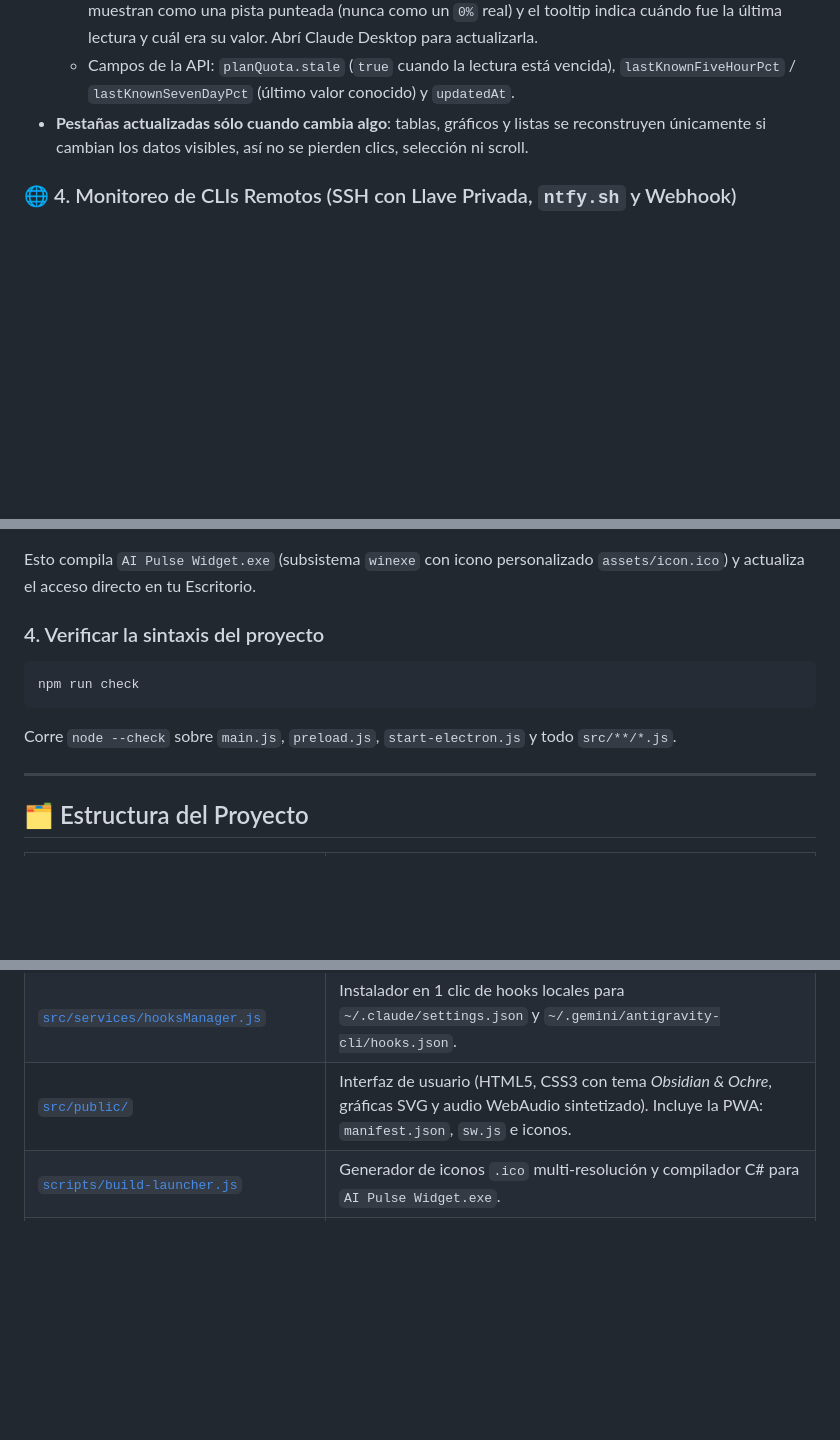
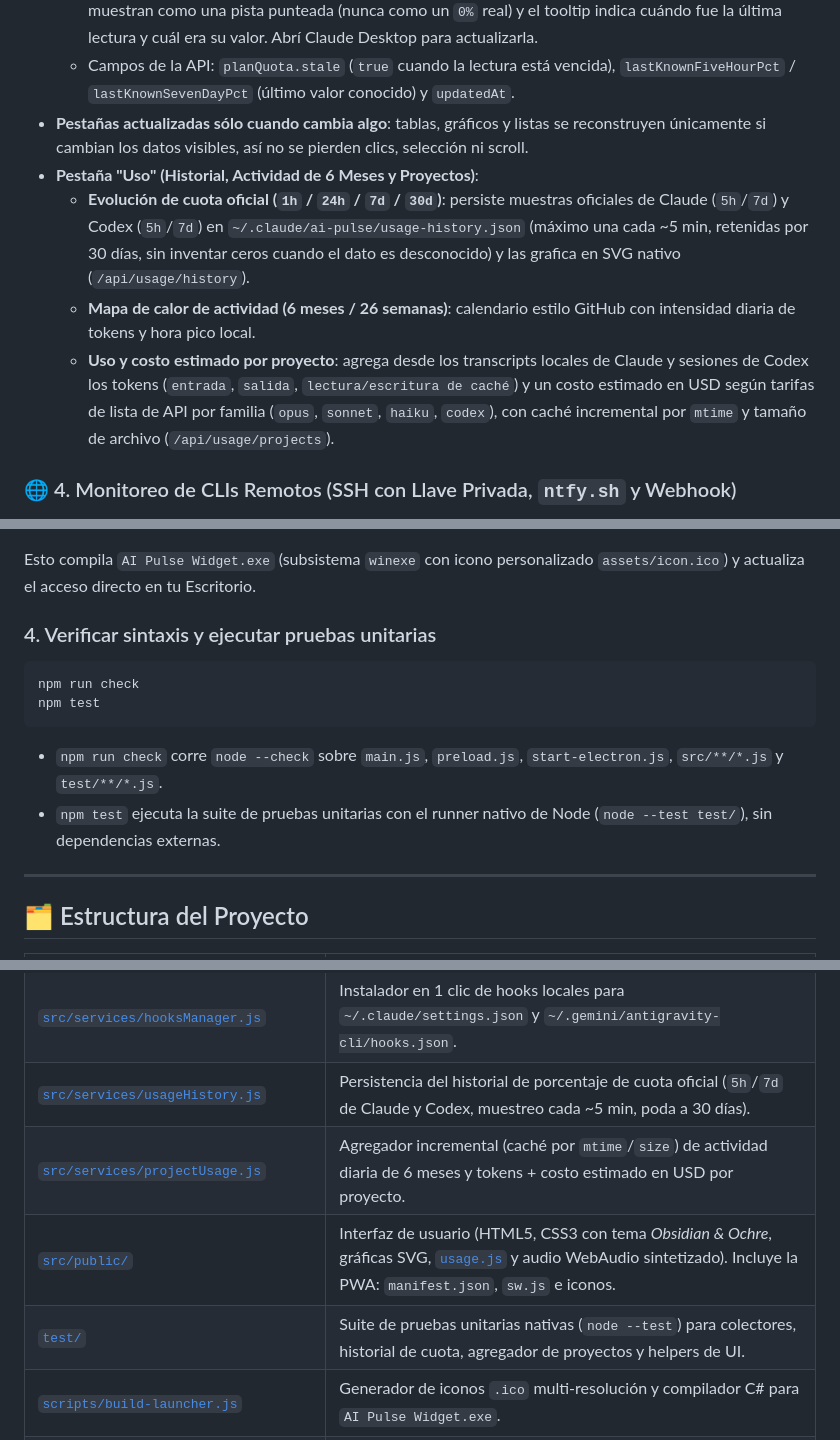
Before and after one commit to knupson/widget-ia, a Markdown page: README.md, 3 parts joined by grey strips. GitHub-like rendering; blank space fills up the shorter version.

Commit message:
docs(readme): documentar pestaña Uso y ejecución de pruebas con npm test
Co-Authored-By: Gemini 4 Argon <noreply@google.com>

````diff
--- a/README.md
+++ b/README.md
@@ -43,6 +43,10 @@
   - Con la lectura vencida, los porcentajes aparecen como `--%` con el marcador `ant.`, las barras se muestran como una pista punteada (nunca como un `0%` real) y el tooltip indica cuándo fue la última lectura y cuál era su valor. Abrí Claude Desktop para actualizarla.
   - Campos de la API: `planQuota.stale` (`true` cuando la lectura está vencida), `lastKnownFiveHourPct` / `lastKnownSevenDayPct` (último valor conocido) y `updatedAt`.
 - **Pestañas actualizadas sólo cuando cambia algo**: tablas, gráficos y listas se reconstruyen únicamente si cambian los datos visibles, así no se pierden clics, selección ni scroll.
+- **Pestaña "Uso" (Historial, Actividad de 6 Meses y Proyectos)**:
+  - **Evolución de cuota oficial (`1h` / `24h` / `7d` / `30d`)**: persiste muestras oficiales de Claude (`5h`/`7d`) y Codex (`5h`/`7d`) en `~/.claude/ai-pulse/usage-history.json` (máximo una cada ~5 min, retenidas por 30 días, sin inventar ceros cuando el dato es desconocido) y las grafica en SVG nativo (`/api/usage/history`).
+  - **Mapa de calor de actividad (6 meses / 26 semanas)**: calendario estilo GitHub con intensidad diaria de tokens y hora pico local.
+  - **Uso y costo estimado por proyecto**: agrega desde los transcripts locales de Claude y sesiones de Codex los tokens (`entrada`, `salida`, `lectura/escritura de caché`) y un costo estimado en USD según tarifas de lista de API por familia (`opus`, `sonnet`, `haiku`, `codex`), con caché incremental por `mtime` y tamaño de archivo (`/api/usage/projects`).
 
 ### 🌐 4. Monitoreo de CLIs Remotos (SSH con Llave Privada, `ntfy.sh` y Webhook)
 - **Sondeo SSH con soporte de llave privada (`-i`)**: Configurá servidores remotos (`usuario@ip`, puerto y ruta a tu clave privada como `~/.ssh/id_ed25519` o `C:\Keys\server.pem`) para monitorear sesiones remotas sin instalar agentes adicionales.
@@ -84,11 +88,13 @@ npm run build:launcher
 ```
 Esto compila `AI Pulse Widget.exe` (subsistema `winexe` con icono personalizado `assets/icon.ico`) y actualiza el acceso directo en tu Escritorio.
 
-### 4. Verificar la sintaxis del proyecto
+### 4. Verificar sintaxis y ejecutar pruebas unitarias
 ```powershell
 npm run check
+npm test
 ```
-Corre `node --check` sobre `main.js`, `preload.js`, `start-electron.js` y todo `src/**/*.js`.
+- `npm run check` corre `node --check` sobre `main.js`, `preload.js`, `start-electron.js`, `src/**/*.js` y `test/**/*.js`.
+- `npm test` ejecuta la suite de pruebas unitarias con el runner nativo de Node (`node --test test/`), sin dependencias externas.
 
 ---
 
@@ -108,7 +114,10 @@ Corre `node --check` sobre `main.js`, `preload.js`, `start-electron.js` y todo `
 | [`src/services/conversationReader.js`](src/services/conversationReader.js) | Lector del historial conversacional del chat en vivo. |
 | [`src/services/windowFocuser.js`](src/services/windowFocuser.js) | Motor Win32 (`user32.dll` + árbol de procesos CIM) para enfocar la consola o ventana exacta de cada sesión. |
 | [`src/services/hooksManager.js`](src/services/hooksManager.js) | Instalador en 1 clic de hooks locales para `~/.claude/settings.json` y `~/.gemini/antigravity-cli/hooks.json`. |
-| [`src/public/`](src/public/) | Interfaz de usuario (HTML5, CSS3 con tema *Obsidian & Ochre*, gráficas SVG y audio WebAudio sintetizado). Incluye la PWA: `manifest.json`, `sw.js` e iconos. |
+| [`src/services/usageHistory.js`](src/services/usageHistory.js) | Persistencia del historial de porcentaje de cuota oficial (`5h`/`7d` de Claude y Codex, muestreo cada ~5 min, poda a 30 días). |
+| [`src/services/projectUsage.js`](src/services/projectUsage.js) | Agregador incremental (caché por `mtime`/`size`) de actividad diaria de 6 meses y tokens + costo estimado en USD por proyecto. |
+| [`src/public/`](src/public/) | Interfaz de usuario (HTML5, CSS3 con tema *Obsidian & Ochre*, gráficas SVG, [`usage.js`](src/public/usage.js) y audio WebAudio sintetizado). Incluye la PWA: `manifest.json`, `sw.js` e iconos. |
+| [`test/`](test/) | Suite de pruebas unitarias nativas (`node --test`) para colectores, historial de cuota, agregador de proyectos y helpers de UI. |
 | [`scripts/build-launcher.js`](scripts/build-launcher.js) | Generador de iconos `.ico` multi-resolución y compilador C# para `AI Pulse Widget.exe`. |
 | [`scripts/check.js`](scripts/check.js) | Chequeo de sintaxis de todos los JS del proyecto (`npm run check`). |
 
````
